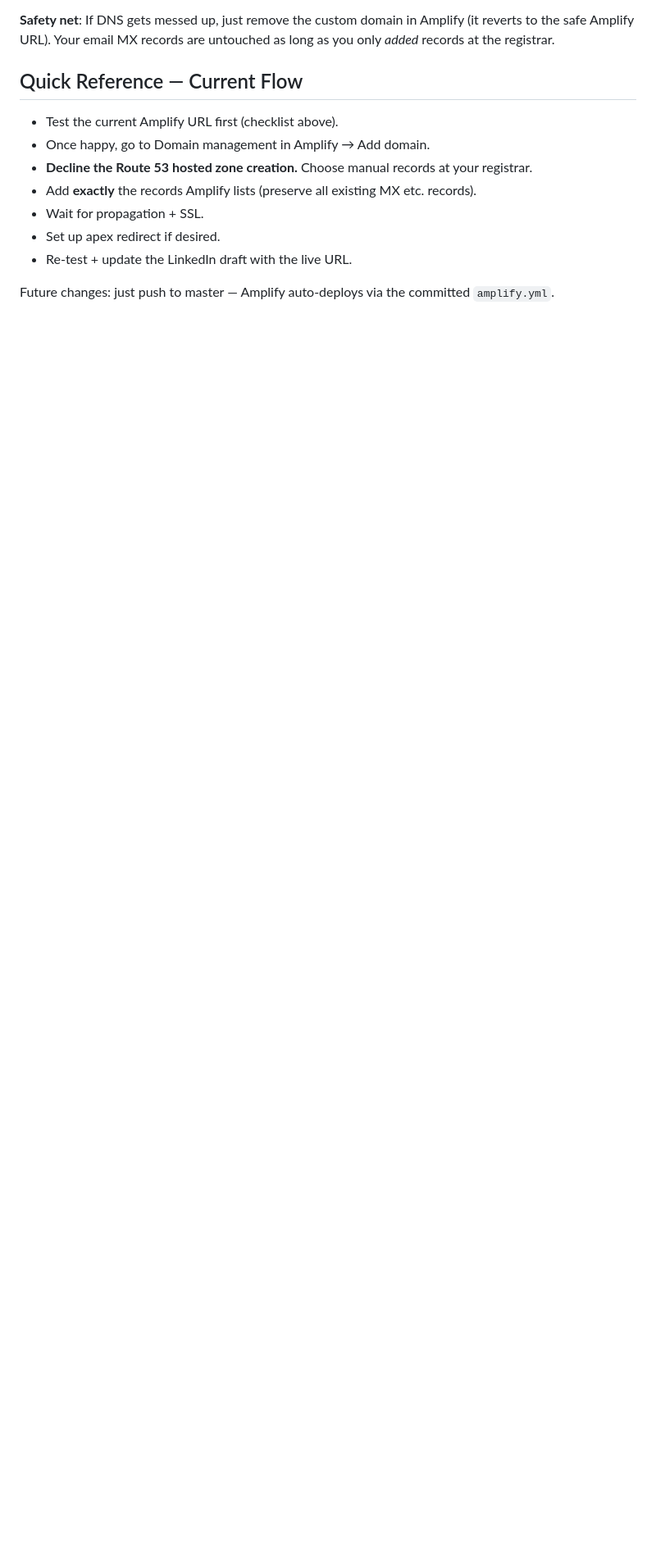
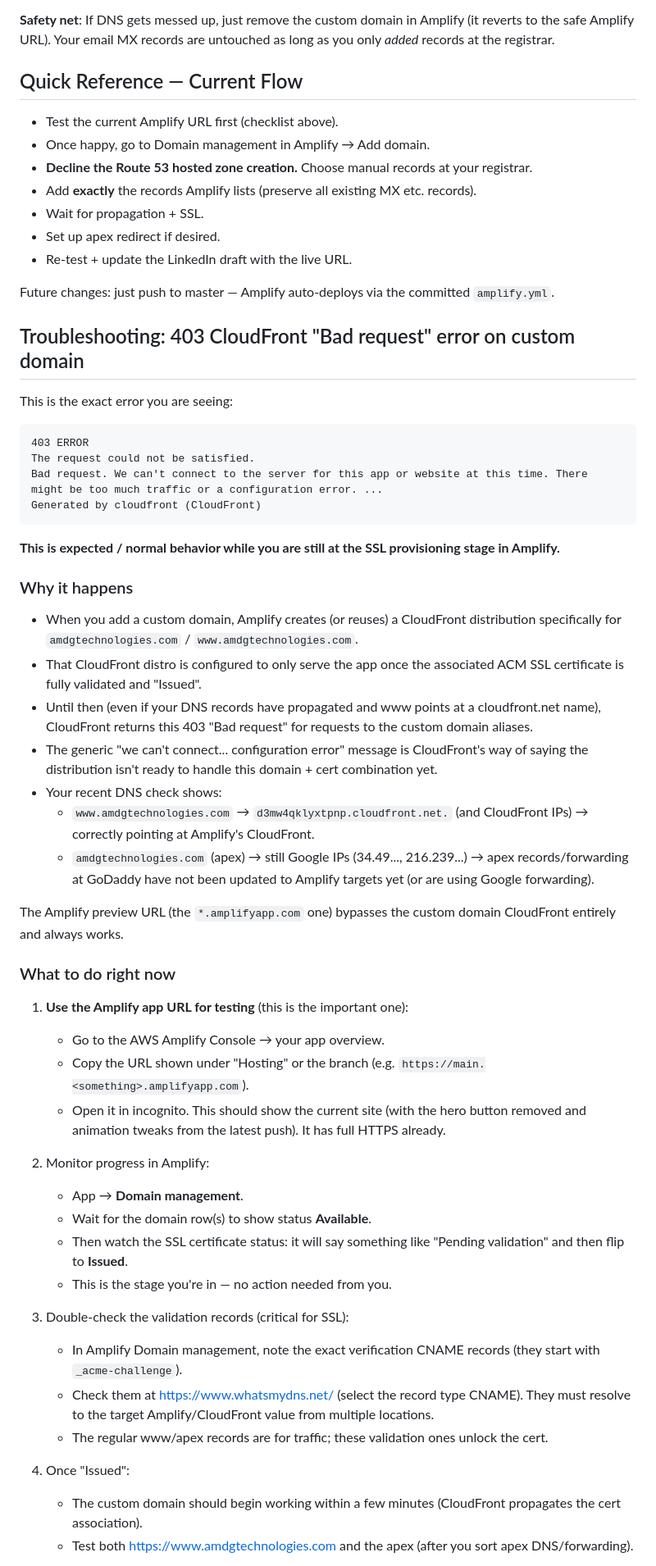
Before and after one commit to mpeaton/BannerPage, a Markdown page: DEPLOYMENT.md, the part around one of its changes. Shown at 82% size. Rendered like a GitHub page; blank space fills up the shorter version.

Commit message:
Add detailed troubleshooting section for the exact 403 CloudFront 'Bad request' error during custom domain SSL provisioning
- Matches the error the user is hitting on the custom domain while at SSL stage.
- Includes diagnosis from live DNS inspection (www on CloudFront, apex still on Google).
- Clear steps: use Amplify URL now (has the hero fix), monitor 'Available' + 'Issued', check _acme validation records on whatsmydns, remove+readd if stuck long time.
- Safety net and pointers to official docs.
- Keeps the site fully testable on the preview URL in the interim.

````diff
--- a/DEPLOYMENT.md
+++ b/DEPLOYMENT.md
@@ -329,3 +329,49 @@ Only do this after the Amplify URL tests above pass cleanly.
 - Re-test + update the LinkedIn draft with the live URL.
 
 Future changes: just push to master — Amplify auto-deploys via the committed `amplify.yml`.
+
+## Troubleshooting: 403 CloudFront "Bad request" error on custom domain
+
+This is the exact error you are seeing:
+
+```
+403 ERROR
+The request could not be satisfied.
+Bad request. We can't connect to the server for this app or website at this time. There might be too much traffic or a configuration error. ...
+Generated by cloudfront (CloudFront)
+```
+
+**This is expected / normal behavior while you are still at the SSL provisioning stage in Amplify.**
+
+### Why it happens
+- When you add a custom domain, Amplify creates (or reuses) a CloudFront distribution specifically for `amdgtechnologies.com` / `www.amdgtechnologies.com`.
+- That CloudFront distro is configured to only serve the app once the associated ACM SSL certificate is fully validated and "Issued".
+- Until then (even if your DNS records have propagated and www points at a cloudfront.net name), CloudFront returns this 403 "Bad request" for requests to the custom domain aliases.
+- The generic "we can't connect... configuration error" message is CloudFront's way of saying the distribution isn't ready to handle this domain + cert combination yet.
+- Your recent DNS check shows:
+  - `www.amdgtechnologies.com` → `d3mw4qklyxtpnp.cloudfront.net.` (and CloudFront IPs) → correctly pointing at Amplify's CloudFront.
+  - `amdgtechnologies.com` (apex) → still Google IPs (34.49..., 216.239...) → apex records/forwarding at GoDaddy have not been updated to Amplify targets yet (or are using Google forwarding).
+
+The Amplify preview URL (the `*.amplifyapp.com` one) bypasses the custom domain CloudFront entirely and always works.
+
+### What to do right now
+1. **Use the Amplify app URL for testing** (this is the important one):
+   - Go to the AWS Amplify Console → your app overview.
+   - Copy the URL shown under "Hosting" or the branch (e.g. `https://main.<something>.amplifyapp.com`).
+   - Open it in incognito. This should show the current site (with the hero button removed and animation tweaks from the latest push). It has full HTTPS already.
+
+2. Monitor progress in Amplify:
+   - App → **Domain management**.
+   - Wait for the domain row(s) to show status **Available**.
+   - Then watch the SSL certificate status: it will say something like "Pending validation" and then flip to **Issued**.
+   - This is the stage you're in — no action needed from you.
+
+3. Double-check the validation records (critical for SSL):
+   - In Amplify Domain management, note the exact verification CNAME records (they start with `_acme-challenge`).
+   - Check them at https://www.whatsmydns.net/ (select the record type CNAME). They must resolve to the target Amplify/CloudFront value from multiple locations.
+   - The regular www/apex records are for traffic; these validation ones unlock the cert.
+
+4. Once "Issued":
+   - The custom domain should begin working within a few minutes (CloudFront propagates the cert association).
+   - Test both https://www.amdgtechnologies.com and the apex (after you sort apex DNS/forwarding).
+
````
Also changed, not shown: other parts of DEPLOYMENT.md (+20 -0 lines).
